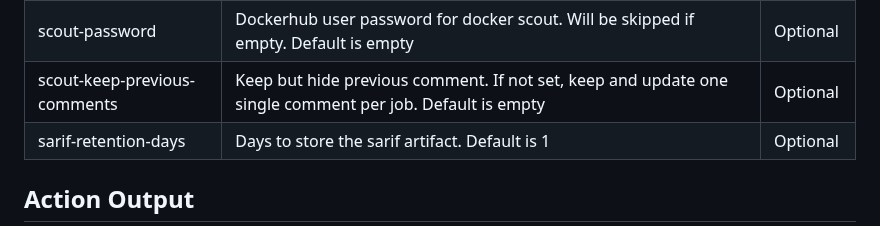
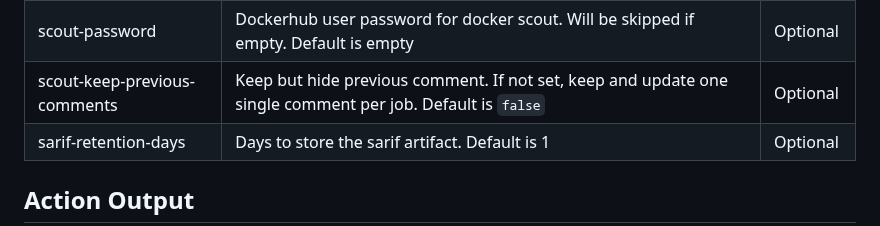
Before and after one commit to greenbone/actions, a Markdown page: container-build-push-generic/README.md, the part around the change. GitHub-like rendering.

Commit message:
Change: update README.md
Co-authored-by: Jaspar S. <jaspar.stach@greenbone.net>

```diff
--- a/container-build-push-generic/README.md
+++ b/container-build-push-generic/README.md
@@ -55,7 +55,7 @@ jobs:
 | registry-password            | Login registry password.                                                                                           | Required |
 | scout-user                   | Dockerhub user for docker scout. Will be skipped if empty. Default is empty                                        | Optional |
 | scout-password               | Dockerhub user password for docker scout. Will be skipped if empty. Default is empty                               | Optional |
-| scout-keep-previous-comments | Keep but hide previous comment. If not set, keep and update one single comment per job. Default is empty           | Optional |
+| scout-keep-previous-comments | Keep but hide previous comment. If not set, keep and update one single comment per job. Default is `false`           | Optional |
 | sarif-retention-days         | Days to store the sarif artifact. Default is 1                                                                     | Optional |
 
 ## Action Output
```
